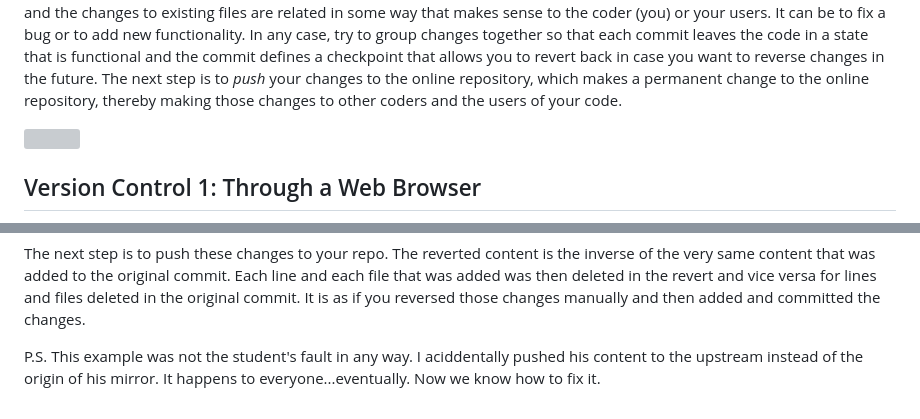
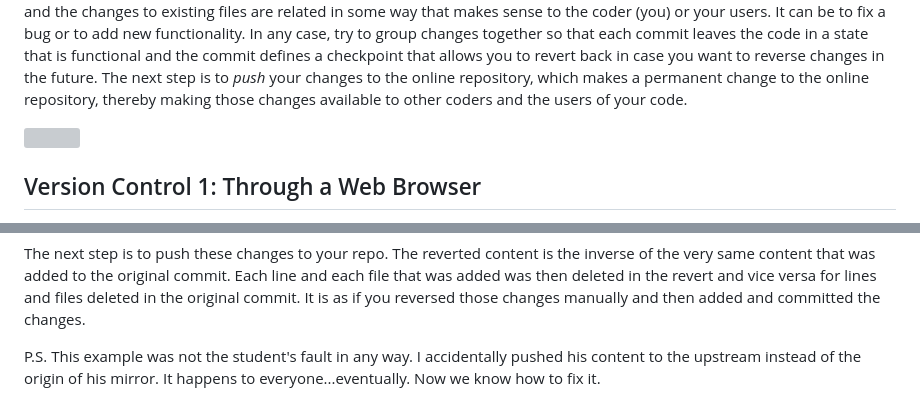
Before and after one commit to JoshuaEubanksUCF/QMB6304, a Markdown page: GitHub_version_control/README.md, 2 parts joined by grey strips. Drawn GitHub-style; grey boxes are pictures that could not be loaded.

Commit message:
Modified demo for GitHub

```diff
--- a/GitHub_version_control/README.md
+++ b/GitHub_version_control/README.md
@@ -73,7 +73,7 @@ that is functional and the commit defines a checkpoint that allows you to revert
 in case you want to reverse changes in the future.
 The next step is to *push* your changes to the online repository,
 which makes a permanent change to the online repository,
-thereby making those changes to other coders and the users of your code.
+thereby making those changes available to other coders and the users of your code.
 
 <img src="Images/GitHub_Workflow.jpg" width="1000"/>
 
@@ -500,6 +500,6 @@ It is as if you reversed those changes manually and then added and committed the
 
 
 P.S. This example was not the student's fault in any way.
-I aciddentally pushed his content to the upstream instead of the origin of his mirror.
+I accidentally pushed his content to the upstream instead of the origin of his mirror.
 It happens to everyone...eventually.
 Now we know how to fix it.
```
